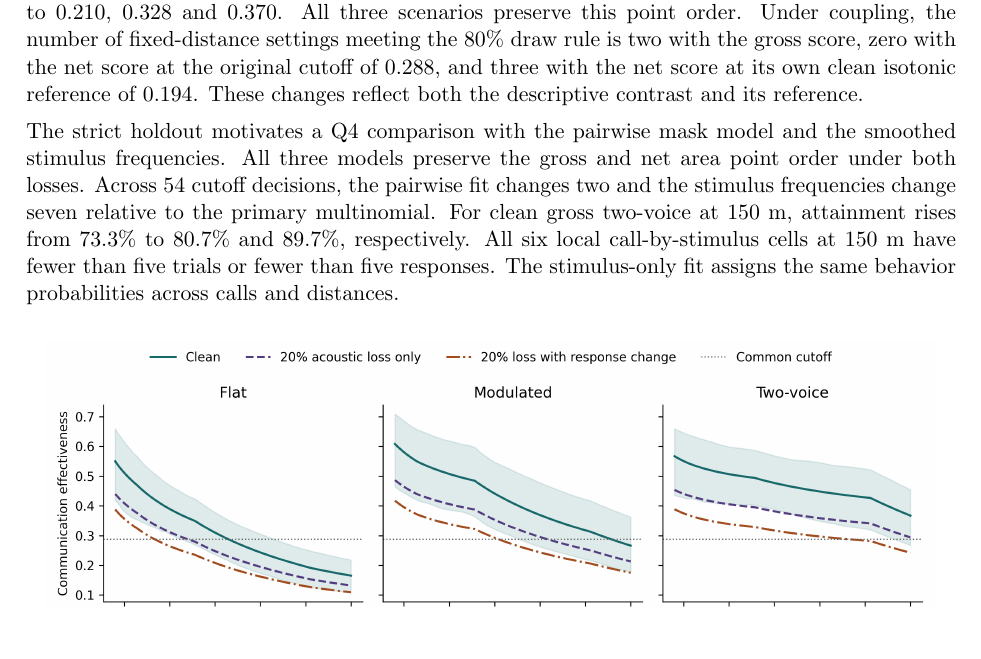
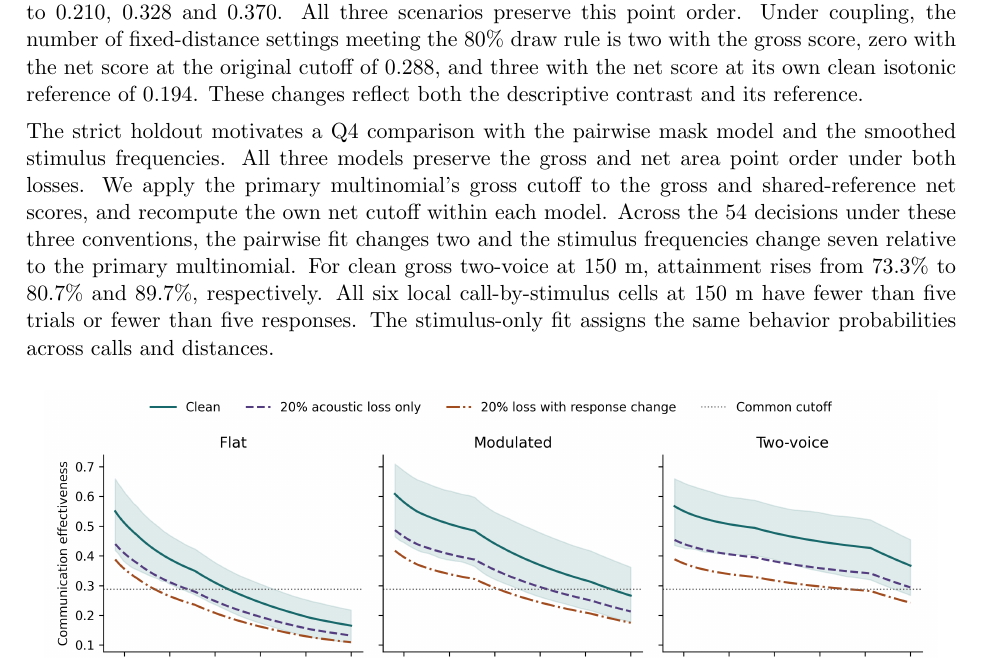
Before and after one commit to feiniao87968492-stack/apmcm-2026-problem-c, a LaTeX document (paper/main.tex, which reads paper/results.tex): part of page 13 of 75, cut so that both start at the same text, the shorter picture padded with empty space. The pictures show the PDF file paper/main.pdf that the author committed with the source.

Commit message:
Clarify shared and model-specific Q4 cutoffs

```diff
--- a/paper/results.tex
+++ b/paper/results.tex
@@ -155,7 +155,7 @@ For hypothetical historical recovery, an equal-cost unit covers one call type an
 
 We also subtract the fixed control probability before multiplying by attenuated fidelity. For positive net scores, a 20\% loss scales the clean score by 0.80 with acoustic loss alone and by 0.64 with coupling. The clean area means for flat, modulated and two-voice fall from 0.259, 0.381 and 0.435 to 0.210, 0.328 and 0.370. All three scenarios preserve this point order. Under coupling, the number of fixed-distance settings meeting the 80\% draw rule is two with the gross score, zero with the net score at the original cutoff of 0.288, and three with the net score at its own clean isotonic reference of 0.194. These changes reflect both the descriptive contrast and its reference.
 
-The strict holdout motivates a Q4 comparison with the pairwise mask model and the smoothed stimulus frequencies. All three models preserve the gross and net area point order under both losses. Across 54 cutoff decisions, the pairwise fit changes two and the stimulus frequencies change seven relative to the primary multinomial. For clean gross two-voice at 150 m, attainment rises from 73.3\% to 80.7\% and 89.7\%, respectively. All six local call-by-stimulus cells at 150 m have fewer than five trials or fewer than five responses. The stimulus-only fit assigns the same behavior probabilities across calls and distances.
+The strict holdout motivates a Q4 comparison with the pairwise mask model and the smoothed stimulus frequencies. All three models preserve the gross and net area point order under both losses. We apply the primary multinomial's gross cutoff to the gross and shared-reference net scores, and recompute the own net cutoff within each model. Across the 54 decisions under these three conventions, the pairwise fit changes two and the stimulus frequencies change seven relative to the primary multinomial. For clean gross two-voice at 150 m, attainment rises from 73.3\% to 80.7\% and 89.7\%, respectively. All six local call-by-stimulus cells at 150 m have fewer than five trials or fewer than five responses. The stimulus-only fit assigns the same behavior probabilities across calls and distances.
 
 \par\begin{center}\begin{minipage}{.96\linewidth}\centering\includegraphics[width=\linewidth]{q4_loss_comparison.png}\\{\small Figure 4. Gross scores with the original common cutoff and two response assumptions at 20\% acoustic loss. Shading shows clean conditional intervals.}\end{minipage}\end{center}}
 
```
Also changed, not shown: paper/main.pdf.
